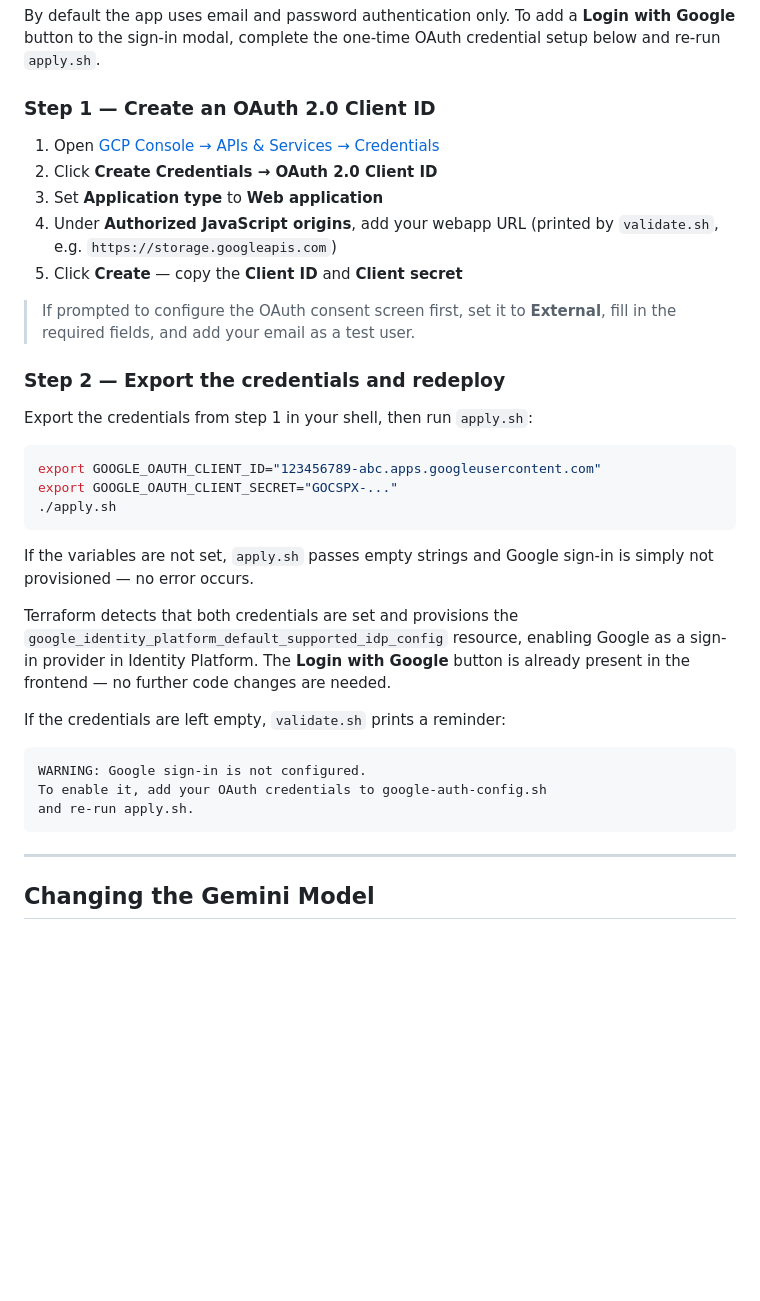
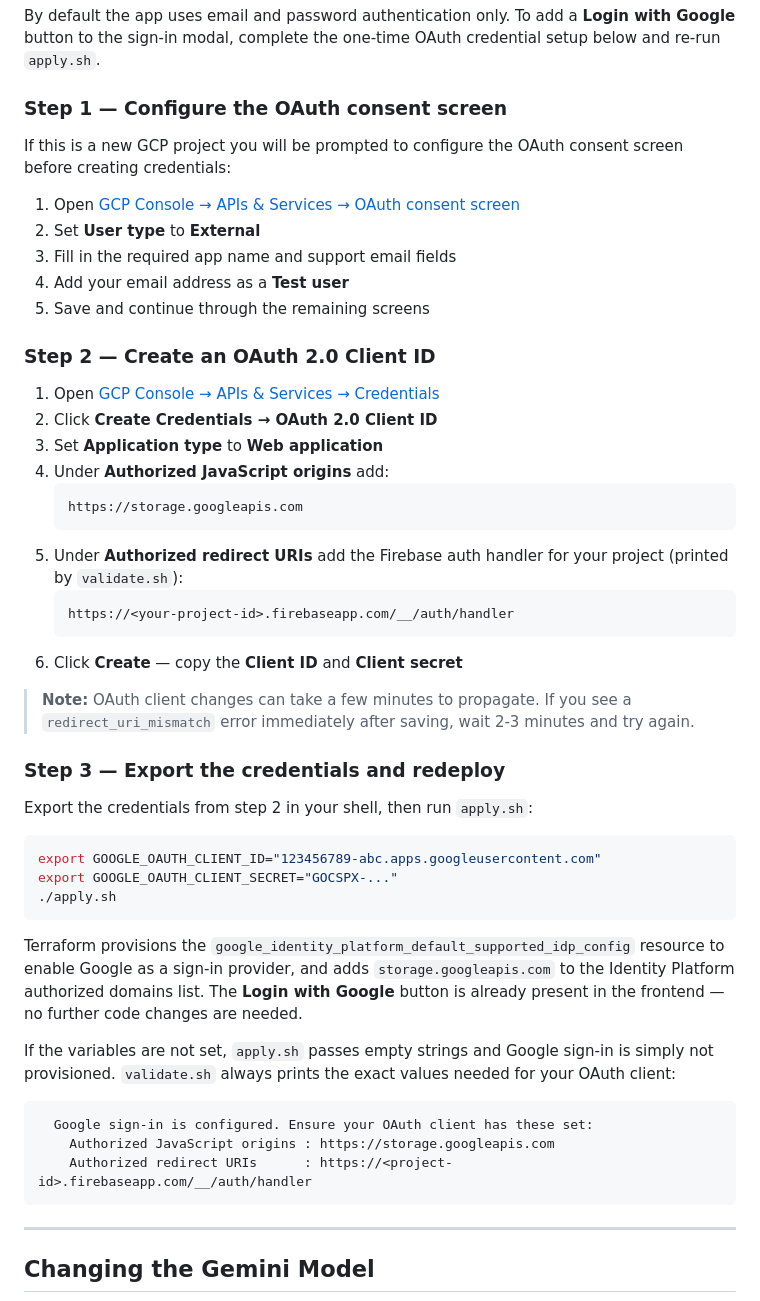
Before and after one commit to mamonaco1973/gcp-resume-app, a Markdown page: README.md, the part around the change. GitHub-like rendering; blank space fills up the shorter version.

Commit message:
work on ux changes

````diff
--- a/README.md
+++ b/README.md
@@ -557,22 +557,40 @@ By default the app uses email and password authentication only. To add a
 **Login with Google** button to the sign-in modal, complete the one-time
 OAuth credential setup below and re-run `apply.sh`.
 
-### Step 1 — Create an OAuth 2.0 Client ID
+### Step 1 — Configure the OAuth consent screen
+
+If this is a new GCP project you will be prompted to configure the OAuth
+consent screen before creating credentials:
+
+1. Open [GCP Console → APIs & Services → OAuth consent screen](https://console.cloud.google.com/apis/credentials/consent)
+2. Set **User type** to **External**
+3. Fill in the required app name and support email fields
+4. Add your email address as a **Test user**
+5. Save and continue through the remaining screens
+
+### Step 2 — Create an OAuth 2.0 Client ID
 
 1. Open [GCP Console → APIs & Services → Credentials](https://console.cloud.google.com/apis/credentials)
 2. Click **Create Credentials → OAuth 2.0 Client ID**
 3. Set **Application type** to **Web application**
-4. Under **Authorized JavaScript origins**, add your webapp URL
-   (printed by `validate.sh`, e.g. `https://storage.googleapis.com`)
-5. Click **Create** — copy the **Client ID** and **Client secret**
+4. Under **Authorized JavaScript origins** add:
+   ```
+   https://storage.googleapis.com
+   ```
+5. Under **Authorized redirect URIs** add the Firebase auth handler for your
+   project (printed by `validate.sh`):
+   ```
+   https://<your-project-id>.firebaseapp.com/__/auth/handler
+   ```
+6. Click **Create** — copy the **Client ID** and **Client secret**
 
-> If prompted to configure the OAuth consent screen first, set it to
-> **External**, fill in the required fields, and add your email as a
-> test user.
+> **Note:** OAuth client changes can take a few minutes to propagate. If you
+> see a `redirect_uri_mismatch` error immediately after saving, wait 2-3
+> minutes and try again.
 
-### Step 2 — Export the credentials and redeploy
+### Step 3 — Export the credentials and redeploy
 
-Export the credentials from step 1 in your shell, then run `apply.sh`:
+Export the credentials from step 2 in your shell, then run `apply.sh`:
 
 ```bash
 export GOOGLE_OAUTH_CLIENT_ID="123456789-abc.apps.googleusercontent.com"
@@ -580,20 +598,19 @@ export GOOGLE_OAUTH_CLIENT_SECRET="GOCSPX-..."
 ./apply.sh
 ```
 
-If the variables are not set, `apply.sh` passes empty strings and Google
-sign-in is simply not provisioned — no error occurs.
-
-Terraform detects that both credentials are set and provisions the
-`google_identity_platform_default_supported_idp_config` resource, enabling
-Google as a sign-in provider in Identity Platform. The **Login with Google**
+Terraform provisions the `google_identity_platform_default_supported_idp_config`
+resource to enable Google as a sign-in provider, and adds `storage.googleapis.com`
+to the Identity Platform authorized domains list. The **Login with Google**
 button is already present in the frontend — no further code changes are needed.
 
-If the credentials are left empty, `validate.sh` prints a reminder:
+If the variables are not set, `apply.sh` passes empty strings and Google
+sign-in is simply not provisioned. `validate.sh` always prints the exact
+values needed for your OAuth client:
 
 ```
-WARNING: Google sign-in is not configured.
-To enable it, add your OAuth credentials to google-auth-config.sh
-and re-run apply.sh.
+  Google sign-in is configured. Ensure your OAuth client has these set:
+    Authorized JavaScript origins : https://storage.googleapis.com
+    Authorized redirect URIs      : https://<project-id>.firebaseapp.com/__/auth/handler
 ```
 
 ---
````
